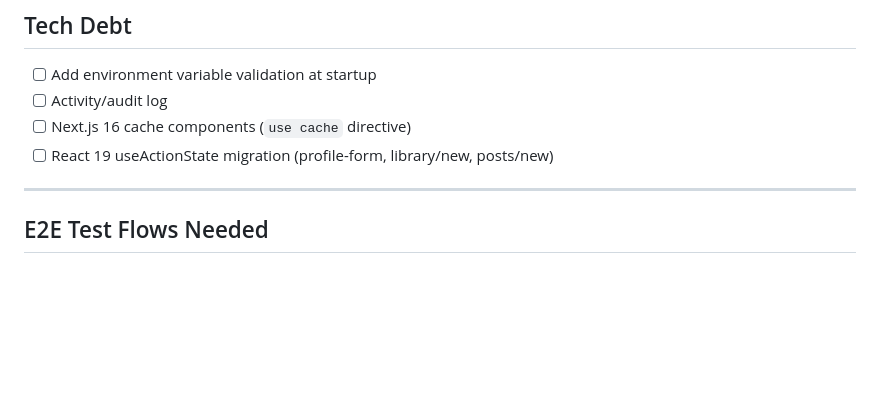
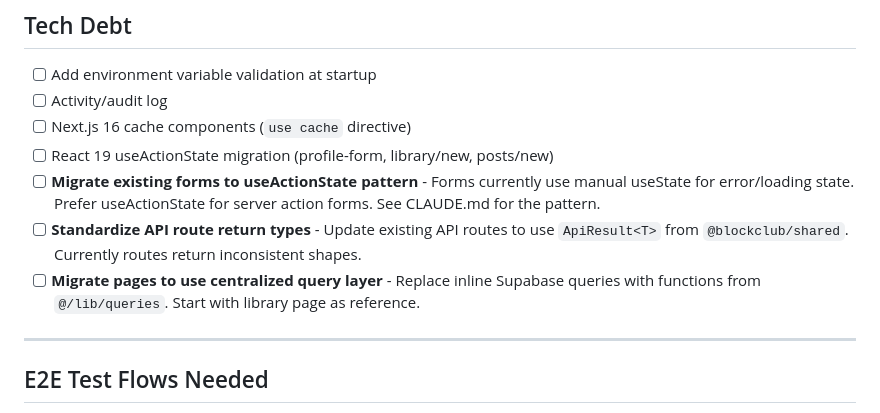
Before and after one commit to stahlscott/blockclub, a Markdown page: TODO.md, the part around the change. GitHub-like rendering; blank space fills up the shorter version.

Commit message:
docs: add tech debt items for pattern migrations

```diff
--- a/TODO.md
+++ b/TODO.md
@@ -66,6 +66,9 @@ Ideas to revisit based on user feedback.
 - [ ] Activity/audit log
 - [ ] Next.js 16 cache components (`use cache` directive)
 - [ ] React 19 useActionState migration (profile-form, library/new, posts/new)
+- [ ] **Migrate existing forms to useActionState pattern** - Forms currently use manual useState for error/loading state. Prefer useActionState for server action forms. See CLAUDE.md for the pattern.
+- [ ] **Standardize API route return types** - Update existing API routes to use `ApiResult<T>` from `@blockclub/shared`. Currently routes return inconsistent shapes.
+- [ ] **Migrate pages to use centralized query layer** - Replace inline Supabase queries with functions from `@/lib/queries`. Start with library page as reference.
 
 ---
 
```
